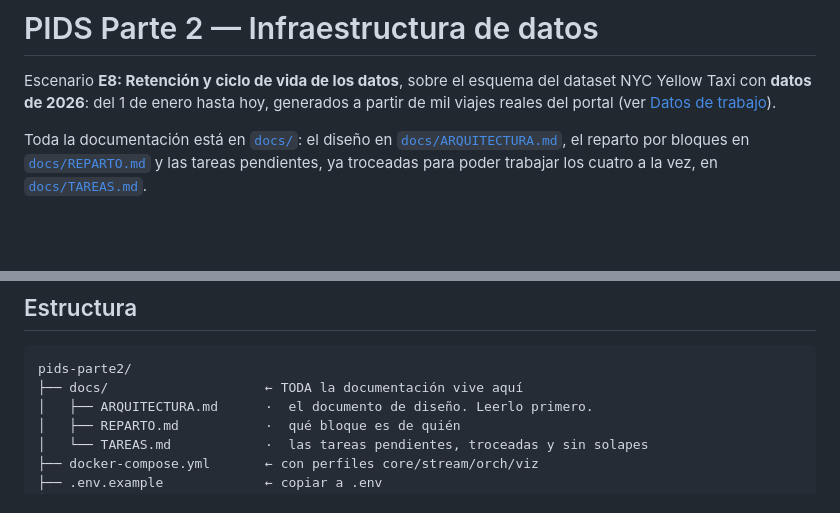
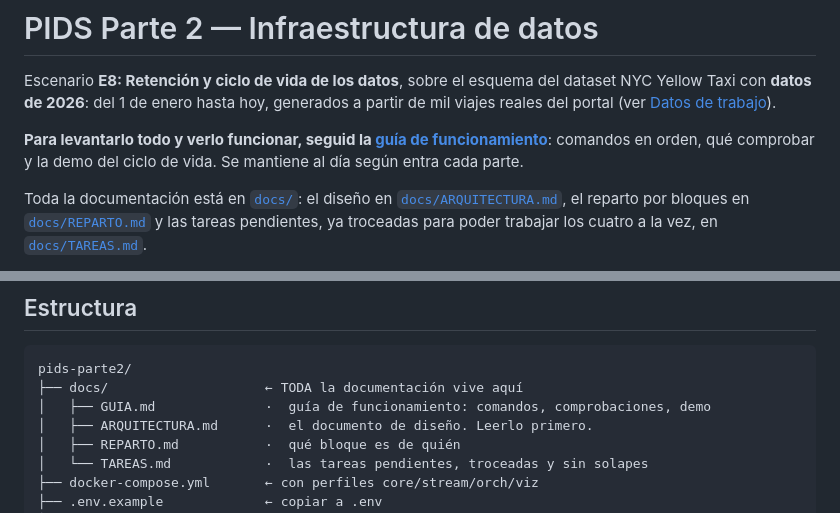
Before and after one commit to gonzamargal-sketch/PIDS1-2, a Markdown page: README.md, 2 parts joined by grey strips. Rendered like a GitHub page; blank space fills up the shorter version.

Commit message:
Guía actualizada de pasos a seguir

````diff
--- a/README.md
+++ b/README.md
@@ -4,6 +4,10 @@ Escenario **E8: Retención y ciclo de vida de los datos**, sobre el esquema del
 dataset NYC Yellow Taxi con **datos de 2026**: del 1 de enero hasta hoy,
 generados a partir de mil viajes reales del portal (ver
 [Datos de trabajo](#datos-de-trabajo-2026)).
+
+**Para levantarlo todo y verlo funcionar, seguid la
+[guía de funcionamiento](docs/GUIA.md)**: comandos en orden, qué comprobar y la
+demo del ciclo de vida. Se mantiene al día según entra cada parte.
 
 Toda la documentación está en [`docs/`](docs/): el diseño en
 [`docs/ARQUITECTURA.md`](docs/ARQUITECTURA.md), el reparto por bloques en
@@ -106,6 +110,7 @@ Luego `wsl --shutdown` desde PowerShell para que tome efecto.
 ```
 pids-parte2/
 ├── docs/                    ← TODA la documentación vive aquí
+│   ├── GUIA.md              ·  guía de funcionamiento: comandos, comprobaciones, demo
 │   ├── ARQUITECTURA.md      ·  el documento de diseño. Leerlo primero.
 │   ├── REPARTO.md           ·  qué bloque es de quién
 │   └── TAREAS.md            ·  las tareas pendientes, troceadas y sin solapes
````
Also changed, not shown: docs/GUIA.md (added, +221 -0 lines).
